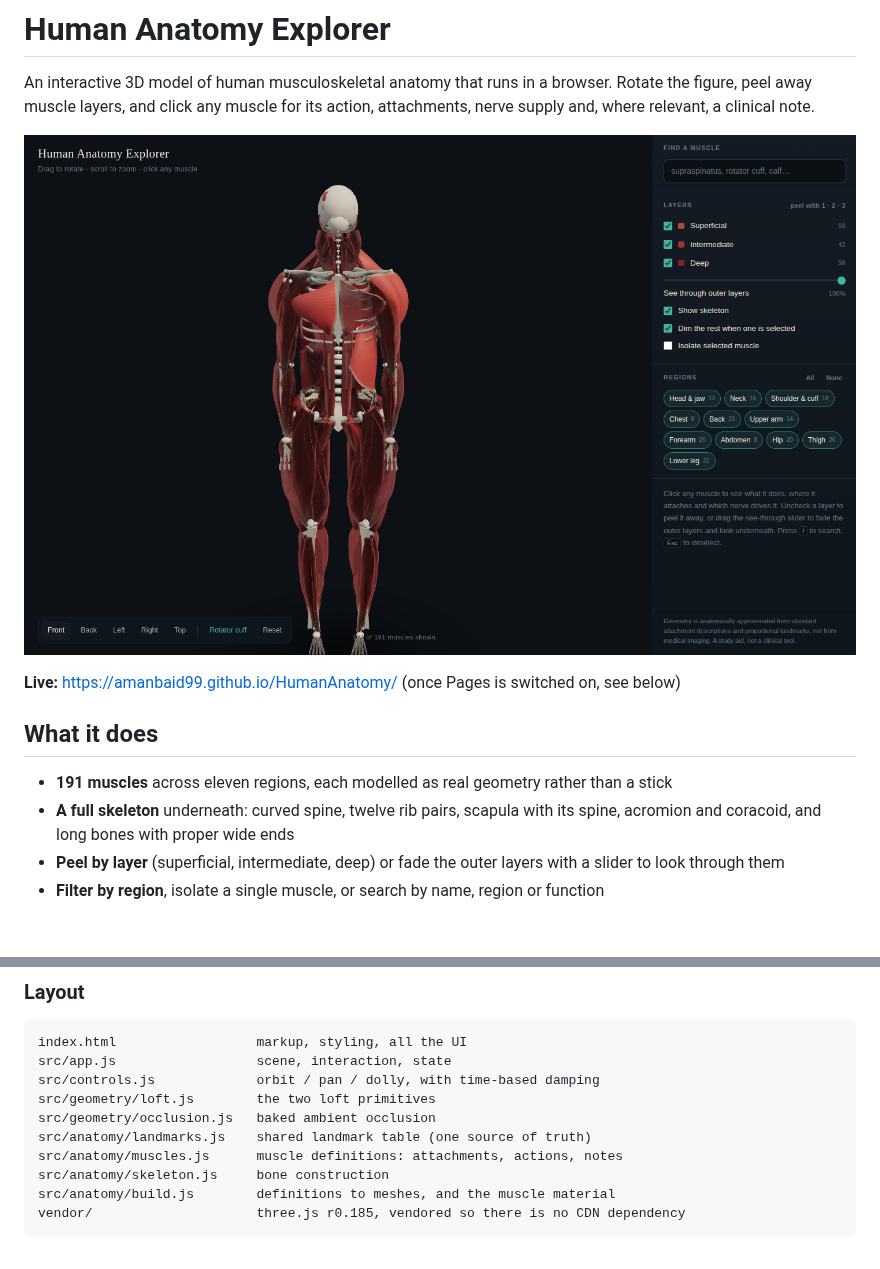
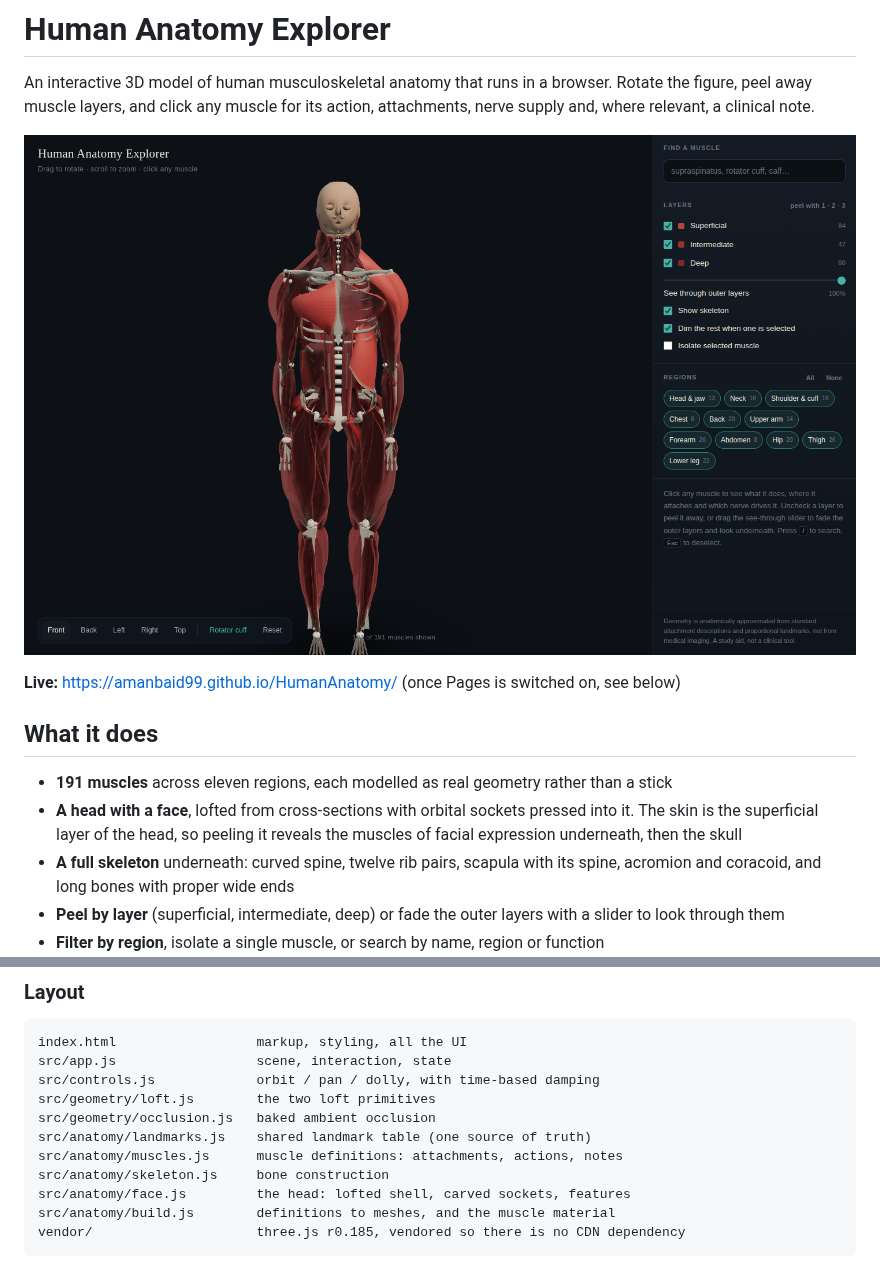
Before and after one commit to amanbaid99/HumanAnatomy, a Markdown page: README.md, 2 parts joined by grey strips. GitHub-like rendering; pictures changed too: docs/preview.png; blank space fills up the shorter version.

````diff
--- a/README.md
+++ b/README.md
@@ -11,6 +11,9 @@ attachments, nerve supply and, where relevant, a clinical note.
 ## What it does
 
 - **191 muscles** across eleven regions, each modelled as real geometry rather than a stick
+- **A head with a face**, lofted from cross-sections with orbital sockets pressed into
+  it. The skin is the superficial layer of the head, so peeling it reveals the muscles
+  of facial expression underneath, then the skull
 - **A full skeleton** underneath: curved spine, twelve rib pairs, scapula with its
   spine, acromion and coracoid, and long bones with proper wide ends
 - **Peel by layer** (superficial, intermediate, deep) or fade the outer layers with a
@@ -100,6 +103,7 @@ src/geometry/occlusion.js   baked ambient occlusion
 src/anatomy/landmarks.js    shared landmark table (one source of truth)
 src/anatomy/muscles.js      muscle definitions: attachments, actions, notes
 src/anatomy/skeleton.js     bone construction
+src/anatomy/face.js         the head: lofted shell, carved sockets, features
 src/anatomy/build.js        definitions to meshes, and the muscle material
 vendor/                     three.js r0.185, vendored so there is no CDN dependency
 ```
````
Also changed, not shown: docs/preview-head.png (added), 7 other files.
